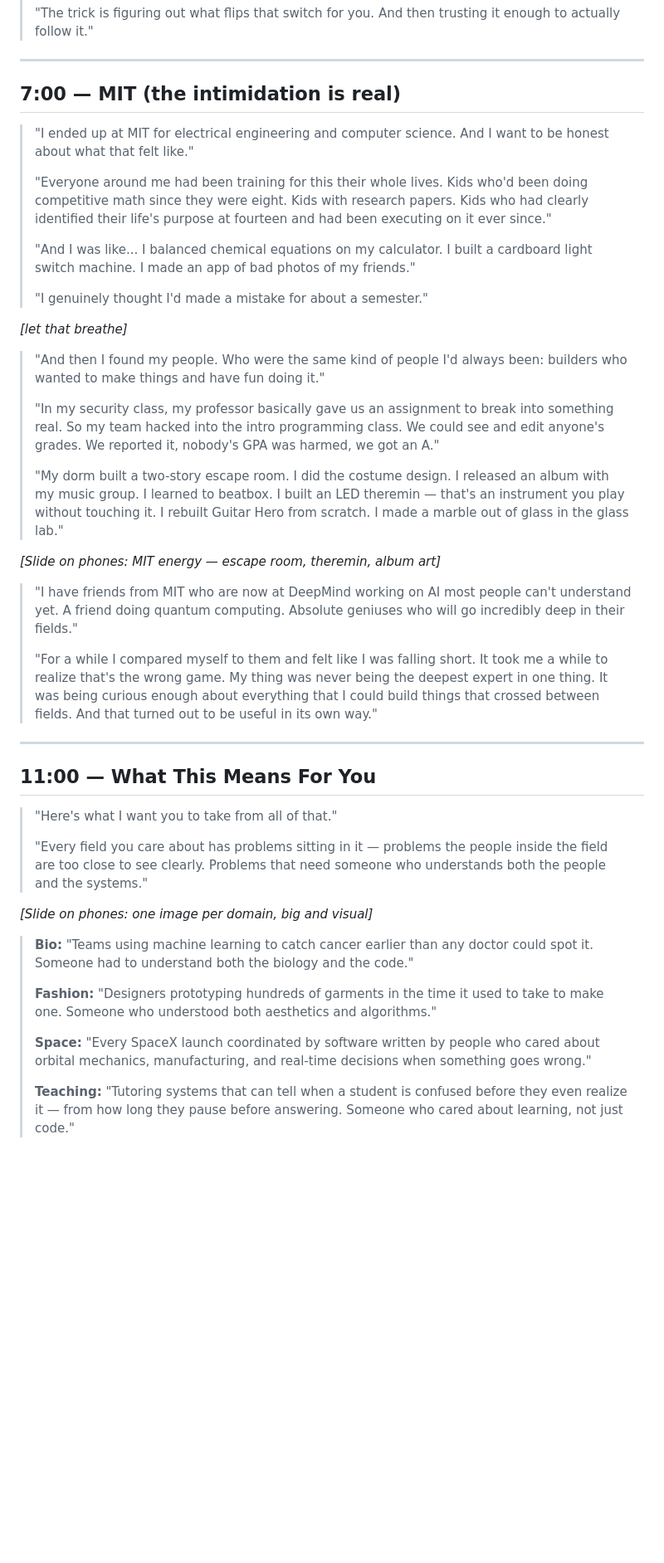
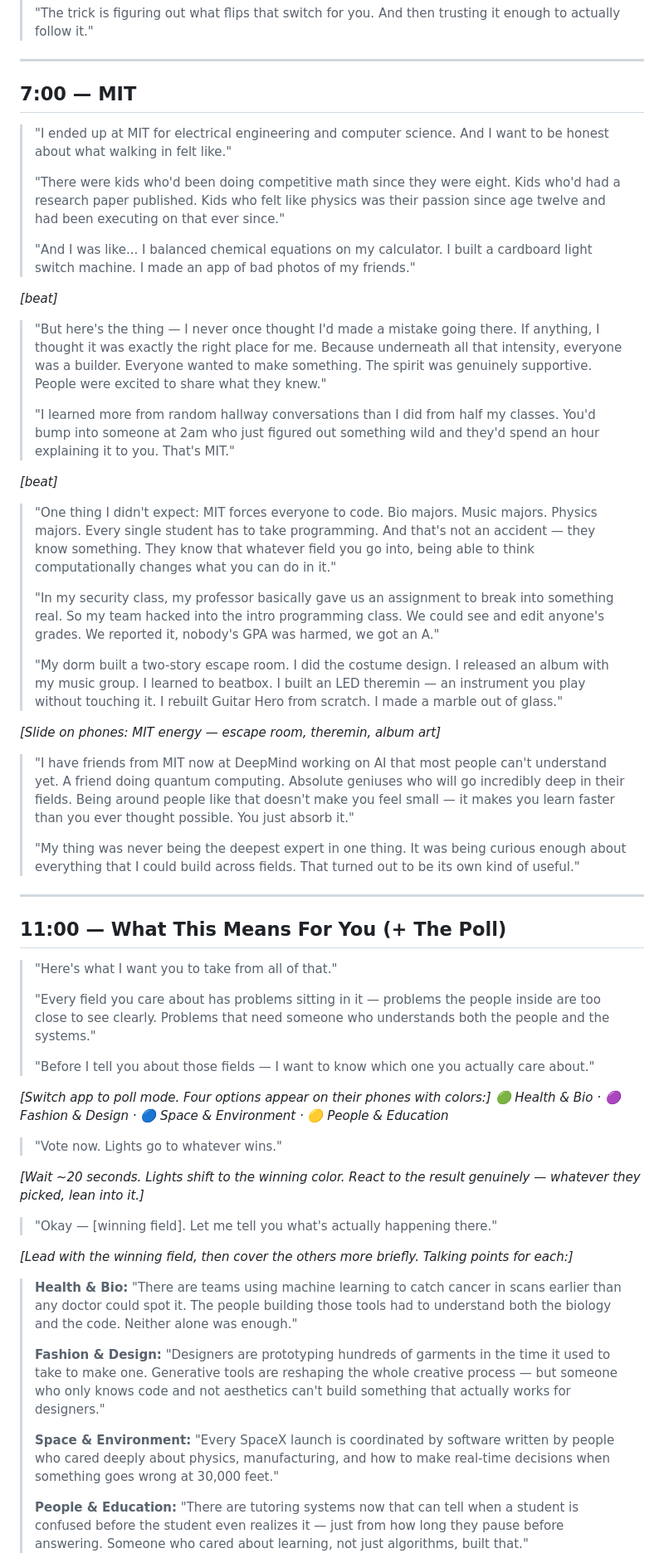
Before and after one commit to ashika-verma/highschool-presentation, a Markdown page: script/talk.md, the part around one of its changes. Shown at 83% size. Drawn GitHub-style; blank space fills up the shorter version.

```diff
--- a/script/talk.md
+++ b/script/talk.md
@@ -92,45 +92,60 @@ _This is the thing to land before MIT._
 
 ---
 
-## 7:00 — MIT (the intimidation is real)
+## 7:00 — MIT
 
-> "I ended up at MIT for electrical engineering and computer science. And I want to be honest about what that felt like."
+> "I ended up at MIT for electrical engineering and computer science. And I want to be honest about what walking in felt like."
 >
-> "Everyone around me had been training for this their whole lives. Kids who'd been doing competitive math since they were eight. Kids with research papers. Kids who had clearly identified their life's purpose at fourteen and had been executing on it ever since."
+> "There were kids who'd been doing competitive math since they were eight. Kids who'd had a research paper published. Kids who felt like physics was their passion since age twelve and had been executing on that ever since."
 >
 > "And I was like... I balanced chemical equations on my calculator. I built a cardboard light switch machine. I made an app of bad photos of my friends."
+
+_[beat]_
+
+> "But here's the thing — I never once thought I'd made a mistake going there. If anything, I thought it was exactly the right place for me. Because underneath all that intensity, everyone was a builder. Everyone wanted to make something. The spirit was genuinely supportive. People were excited to share what they knew."
 >
-> "I genuinely thought I'd made a mistake for about a semester."
+> "I learned more from random hallway conversations than I did from half my classes. You'd bump into someone at 2am who just figured out something wild and they'd spend an hour explaining it to you. That's MIT."
 
-_[let that breathe]_
+_[beat]_
 
-> "And then I found my people. Who were the same kind of people I'd always been: builders who wanted to make things and have fun doing it."
+> "One thing I didn't expect: MIT forces everyone to code. Bio majors. Music majors. Physics majors. Every single student has to take programming. And that's not an accident — they know something. They know that whatever field you go into, being able to think computationally changes what you can do in it."
 >
 > "In my security class, my professor basically gave us an assignment to break into something real. So my team hacked into the intro programming class. We could see and edit anyone's grades. We reported it, nobody's GPA was harmed, we got an A."
 >
-> "My dorm built a two-story escape room. I did the costume design. I released an album with my music group. I learned to beatbox. I built an LED theremin — that's an instrument you play without touching it. I rebuilt Guitar Hero from scratch. I made a marble out of glass in the glass lab."
+> "My dorm built a two-story escape room. I did the costume design. I released an album with my music group. I learned to beatbox. I built an LED theremin — an instrument you play without touching it. I rebuilt Guitar Hero from scratch. I made a marble out of glass."
 
 _[Slide on phones: MIT energy — escape room, theremin, album art]_
 
-> "I have friends from MIT who are now at DeepMind working on AI most people can't understand yet. A friend doing quantum computing. Absolute geniuses who will go incredibly deep in their fields."
+> "I have friends from MIT now at DeepMind working on AI that most people can't understand yet. A friend doing quantum computing. Absolute geniuses who will go incredibly deep in their fields. Being around people like that doesn't make you feel small — it makes you learn faster than you ever thought possible. You just absorb it."
 >
-> "For a while I compared myself to them and felt like I was falling short. It took me a while to realize that's the wrong game. My thing was never being the deepest expert in one thing. It was being curious enough about everything that I could build things that crossed between fields. And that turned out to be useful in its own way."
+> "My thing was never being the deepest expert in one thing. It was being curious enough about everything that I could build across fields. That turned out to be its own kind of useful."
 
 ---
 
-## 11:00 — What This Means For You
+## 11:00 — What This Means For You (+ The Poll)
 
 > "Here's what I want you to take from all of that."
 >
-> "Every field you care about has problems sitting in it — problems the people inside the field are too close to see clearly. Problems that need someone who understands both the people and the systems."
+> "Every field you care about has problems sitting in it — problems the people inside are too close to see clearly. Problems that need someone who understands both the people and the systems."
+>
+> "Before I tell you about those fields — I want to know which one you actually care about."
 
-_[Slide on phones: one image per domain, big and visual]_
+_[Switch app to poll mode. Four options appear on their phones with colors:]_
+_🟢 Health & Bio · 🟣 Fashion & Design · 🔵 Space & Environment · 🟡 People & Education_
 
-> **Bio:** "Teams using machine learning to catch cancer earlier than any doctor could spot it. Someone had to understand both the biology and the code."
+> "Vote now. Lights go to whatever wins."
+
+_[Wait ~20 seconds. Lights shift to the winning color. React to the result genuinely — whatever they picked, lean into it.]_
+
+> "Okay — [winning field]. Let me tell you what's actually happening there."
+
+_[Lead with the winning field, then cover the others more briefly. Talking points for each:]_
+
+> **Health & Bio:** "There are teams using machine learning to catch cancer in scans earlier than any doctor could spot it. The people building those tools had to understand both the biology and the code. Neither alone was enough."
 >
-> **Fashion:** "Designers prototyping hundreds of garments in the time it used to take to make one. Someone who understood both aesthetics and algorithms."
+> **Fashion & Design:** "Designers are prototyping hundreds of garments in the time it used to take to make one. Generative tools are reshaping the whole creative process — but someone who only knows code and not aesthetics can't build something that actually works for designers."
 >
-> **Space:** "Every SpaceX launch coordinated by software written by people who cared about orbital mechanics, manufacturing, and real-time decisions when something goes wrong."
+> **Space & Environment:** "Every SpaceX launch is coordinated by software written by people who cared deeply about physics, manufacturing, and how to make real-time decisions when something goes wrong at 30,000 feet."
 >
-> **Teaching:** "Tutoring systems that can tell when a student is confused before they even realize it — from how long they pause before answering. Someone who cared about learning, not just code."
+> **People & Education:** "There are tutoring systems now that can tell when a student is confused before the student even realizes it — just from how long they pause before answering. Someone who cared about learning, not just algorithms, built that."
 
```
Also changed, not shown: other parts of script/talk.md (+37 -47 lines).
